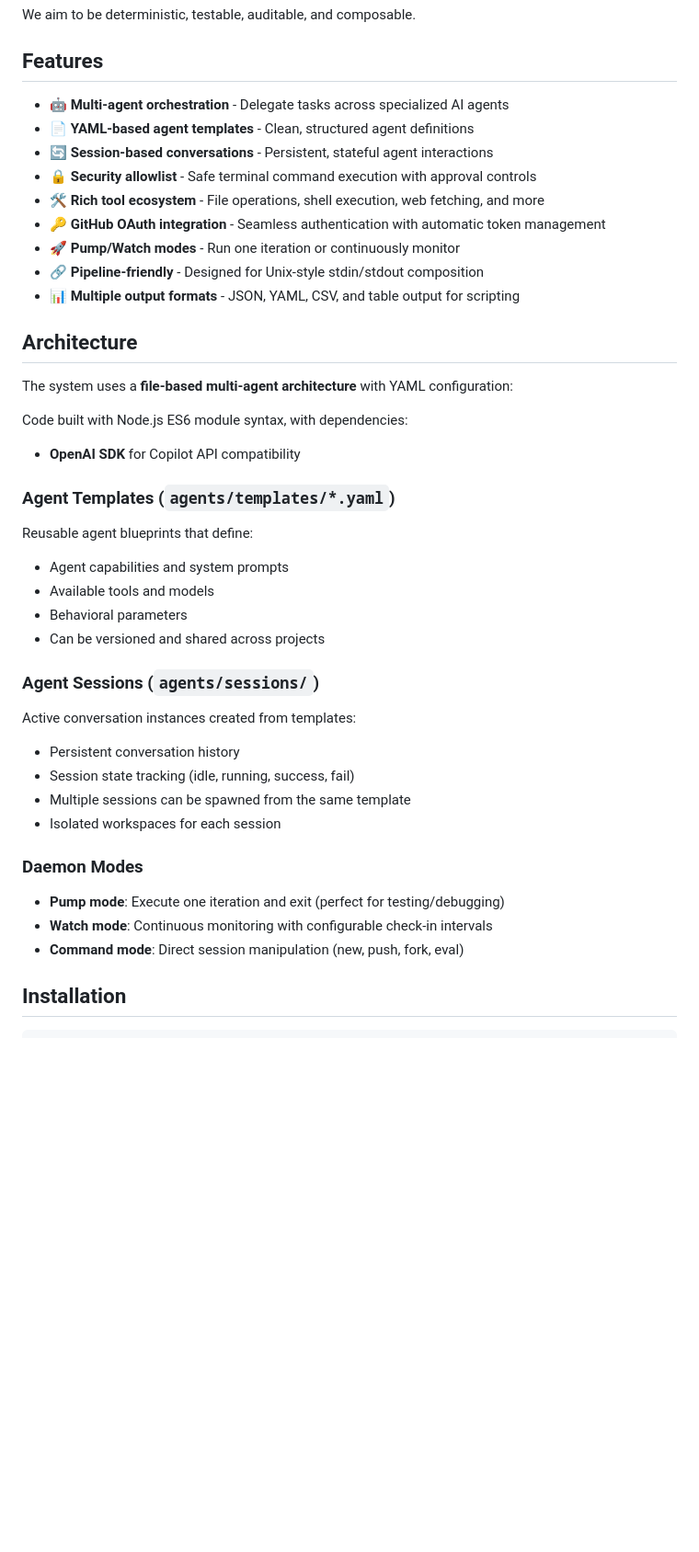
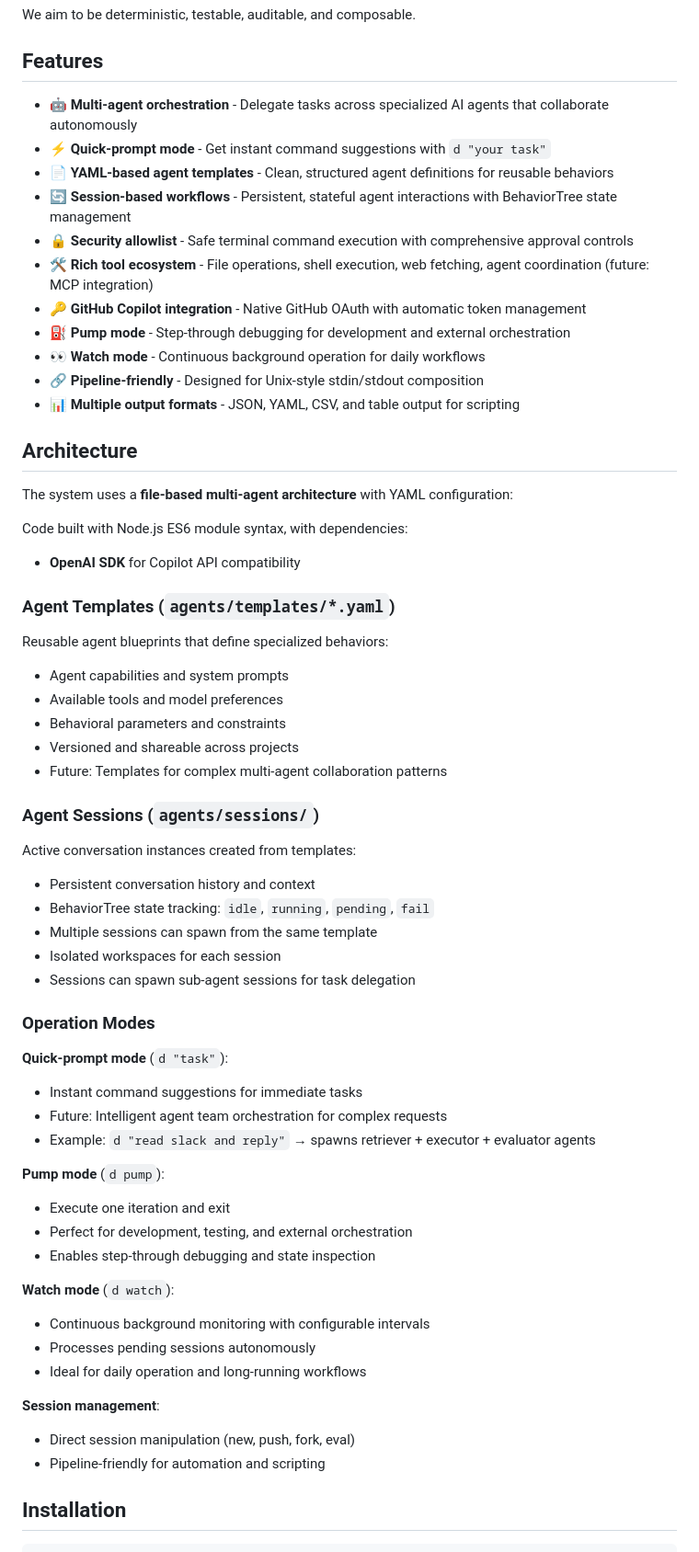
Before and after one commit to mikesmullin/daemon, a Markdown page: README.md, the part around the change printed below. Shown: that part at 92% size. Rendered like a GitHub page; blank space fills up the shorter version.

```diff
--- a/README.md
+++ b/README.md
@@ -9,13 +9,15 @@ We aim to be deterministic, testable, auditable, and composable.
 
 ## Features
 
-- 🤖 **Multi-agent orchestration** - Delegate tasks across specialized AI agents
-- 📄 **YAML-based agent templates** - Clean, structured agent definitions
-- 🔄 **Session-based conversations** - Persistent, stateful agent interactions
-- 🔒 **Security allowlist** - Safe terminal command execution with approval controls
-- 🛠️ **Rich tool ecosystem** - File operations, shell execution, web fetching, and more
-- 🔑 **GitHub OAuth integration** - Seamless authentication with automatic token management
-- 🚀 **Pump/Watch modes** - Run one iteration or continuously monitor
+- 🤖 **Multi-agent orchestration** - Delegate tasks across specialized AI agents that collaborate autonomously
+- ⚡ **Quick-prompt mode** - Get instant command suggestions with `d "your task"`
+- 📄 **YAML-based agent templates** - Clean, structured agent definitions for reusable behaviors
+- 🔄 **Session-based workflows** - Persistent, stateful agent interactions with BehaviorTree state management
+- 🔒 **Security allowlist** - Safe terminal command execution with comprehensive approval controls
+- 🛠️ **Rich tool ecosystem** - File operations, shell execution, web fetching, agent coordination (future: MCP integration)
+- 🔑 **GitHub Copilot integration** - Native GitHub OAuth with automatic token management
+- ⛽ **Pump mode** - Step-through debugging for development and external orchestration
+- 👀 **Watch mode** - Continuous background operation for daily workflows
 - 🔗 **Pipeline-friendly** - Designed for Unix-style stdin/stdout composition
 - 📊 **Multiple output formats** - JSON, YAML, CSV, and table output for scripting
 
@@ -27,23 +29,41 @@ Code built with Node.js ES6 module syntax, with dependencies:
 - **OpenAI SDK** for Copilot API compatibility
 
 ### Agent Templates (`agents/templates/*.yaml`)
-Reusable agent blueprints that define:
+Reusable agent blueprints that define specialized behaviors:
 - Agent capabilities and system prompts
-- Available tools and models
-- Behavioral parameters
-- Can be versioned and shared across projects
+- Available tools and model preferences
+- Behavioral parameters and constraints
+- Versioned and shareable across projects
+- Future: Templates for complex multi-agent collaboration patterns
 
 ### Agent Sessions (`agents/sessions/`)
 Active conversation instances created from templates:
-- Persistent conversation history
-- Session state tracking (idle, running, success, fail)
-- Multiple sessions can be spawned from the same template
+- Persistent conversation history and context
+- BehaviorTree state tracking: `idle`, `running`, `pending`, `fail`
+- Multiple sessions can spawn from the same template
 - Isolated workspaces for each session
+- Sessions can spawn sub-agent sessions for task delegation
 
-### Daemon Modes
-- **Pump mode**: Execute one iteration and exit (perfect for testing/debugging)
-- **Watch mode**: Continuous monitoring with configurable check-in intervals
-- **Command mode**: Direct session manipulation (new, push, fork, eval)
+### Operation Modes
+
+**Quick-prompt mode** (`d "task"`):
+- Instant command suggestions for immediate tasks
+- Future: Intelligent agent team orchestration for complex requests
+- Example: `d "read slack and reply"` → spawns retriever + executor + evaluator agents
+
+**Pump mode** (`d pump`):
+- Execute one iteration and exit
+- Perfect for development, testing, and external orchestration
+- Enables step-through debugging and state inspection
+
+**Watch mode** (`d watch`):
+- Continuous background monitoring with configurable intervals
+- Processes pending sessions autonomously
+- Ideal for daily operation and long-running workflows
+
+**Session management**:
+- Direct session manipulation (new, push, fork, eval)
+- Pipeline-friendly for automation and scripting
 
 ## Installation
 
```
Also changed, not shown: other parts of README.md (+104 -49 lines).
